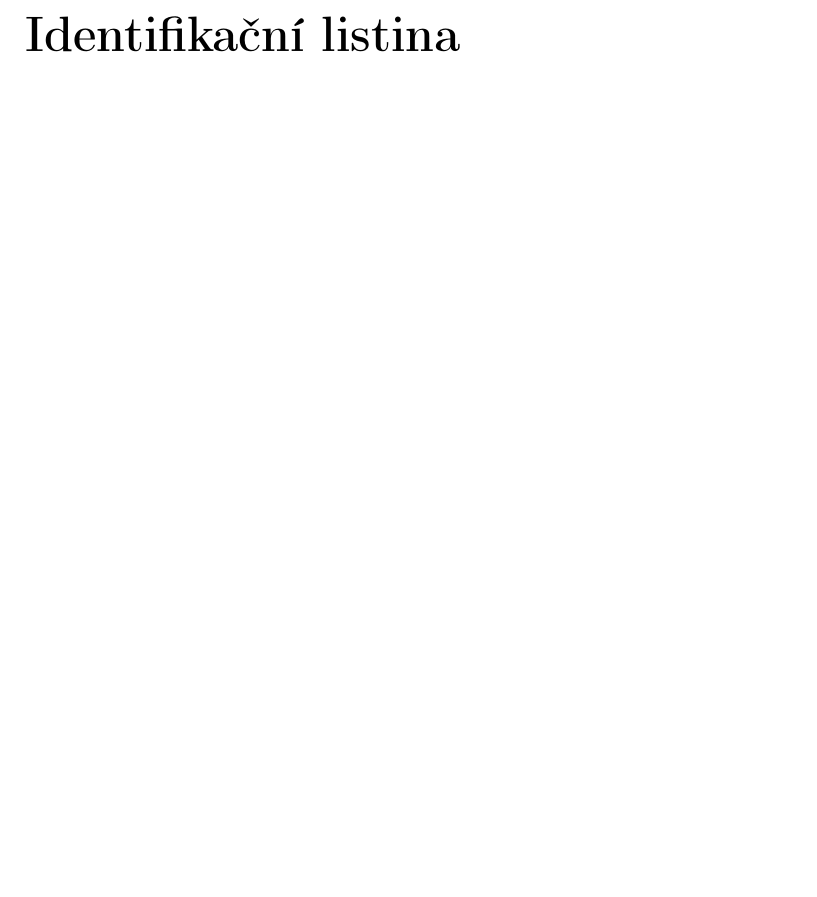
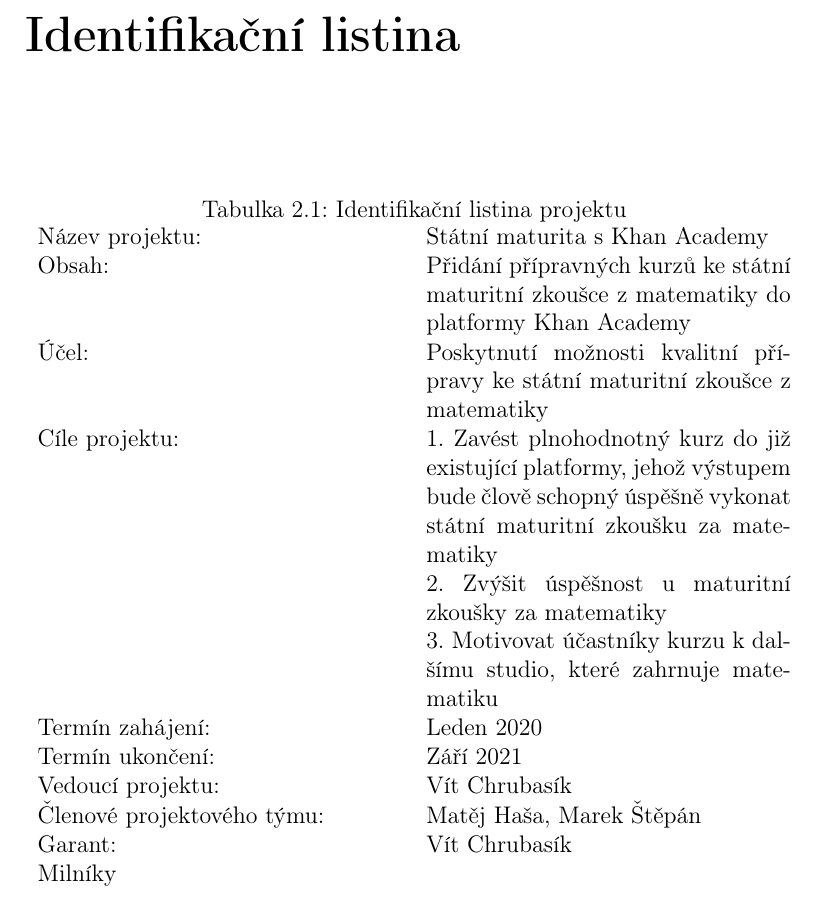
Before and after one commit to Flow3rish/khan_maturita, a LaTeX document (seminarni_prace.tex): part of page 4 of 13, cut so that both start at the same text, the shorter picture padded with empty space. Compiled offline with pdfLaTeX.

Commit message:
rozdelana identifikacni listina projektu

```diff
--- a/seminarni_prace.tex
+++ b/seminarni_prace.tex
@@ -56,5 +56,26 @@
 
 Náš fiktivní projekt má za cíl implementaci výukových materiálů pro českou státní maturitu do již existující online vzdělávací platformy Khan Academy. Jak už název napovídá, jedná se o online výukovou službu, dostupnou na internetové síti. V aktuálním řešení (Květen 2019) jsou dostupné kurzy z většiny vědních oborů jako např. matematiky, biologie, chemie, fyziky, historie etc. Khan Academy je dostupná i v českém jazyce. S kolegy bychom chtěli vytvořit projekt, jehož obsahem bude rozšíření výukových materiálů na verzi s českou jazykovou mutací a to o výukové materiály pro českou státní maturitu z matematiky.
 \chapter{Identifikační listina}
-\label{sec:org2fe0249}
+\label{sec:org35d7906}
+
+\begin{table}[htbp]
+\caption{Identifikační listina projektu}
+\centering
+\begin{tabularx}{\textwidth}{XX}
+Název projektu: & Státní maturita s Khan Academy\\
+Obsah: & Přidání přípravných kurzů ke státní maturitní zkoušce z matematiky do platformy Khan Academy\\
+Účel: & Poskytnutí možnosti kvalitní přípravy ke státní maturitní zkoušce z matematiky\\
+Cíle projektu: & 1. Zavést plnohodnotný kurz do již existující platformy, jehož výstupem bude člově schopný úspěšně vykonat státní maturitní zkoušku za matematiky\\
+ & 2. Zvýšit úspěšnost u maturitní zkoušky za matematiky\\
+ & 3. Motivovat účastníky kurzu k dalšímu studio, které zahrnuje matematiku\\
+Termín zahájení: & Leden 2020\\
+Termín ukončení: & Září 2021\\
+Vedoucí projektu: & Vít Chrubasík\\
+Členové projektového týmu: & Matěj Haša, Marek Štěpán\\
+Garant: & Vít Chrubasík\\
+Milníky & \\
+\end{tabularx}
+\end{table}
+
+
 \chapter{Logický rámec}
```
Also changed, not shown: seminarni_prace.pdf, seminarni_prace.tex (16 more changed lines), 5 other files.
